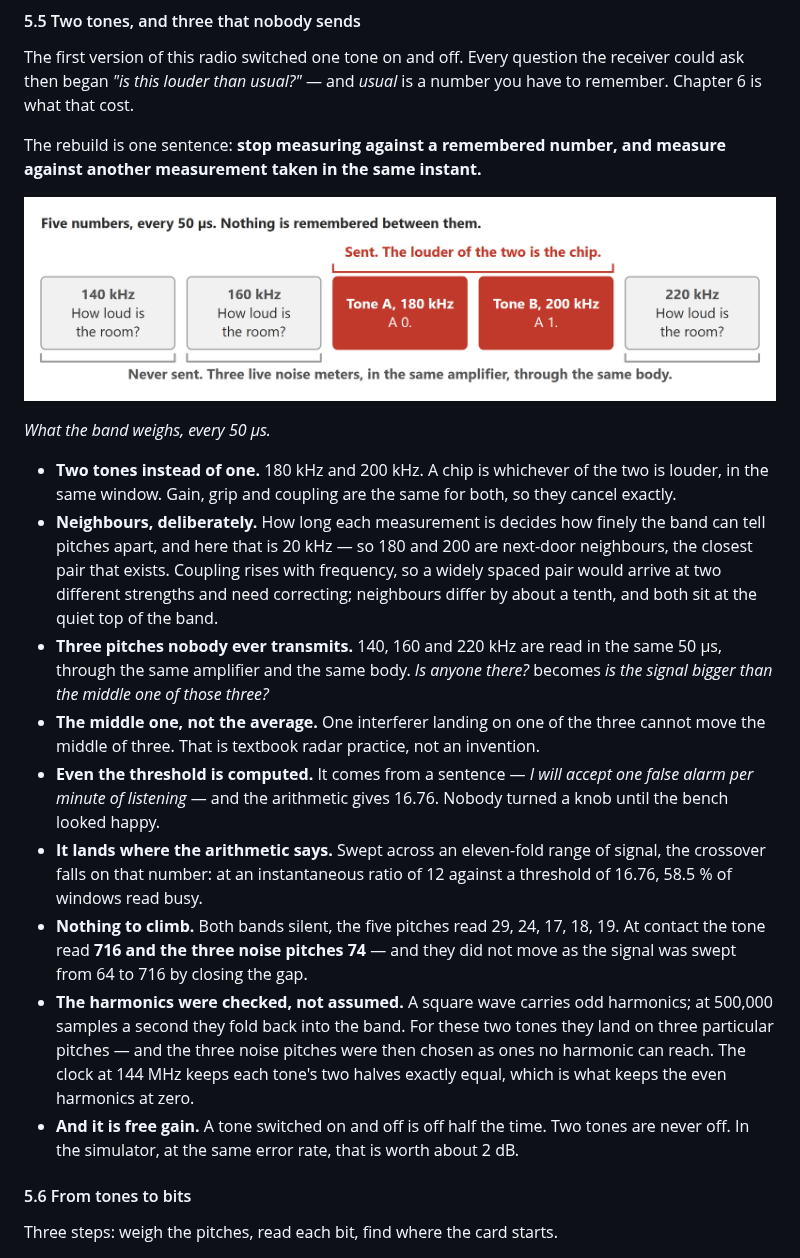
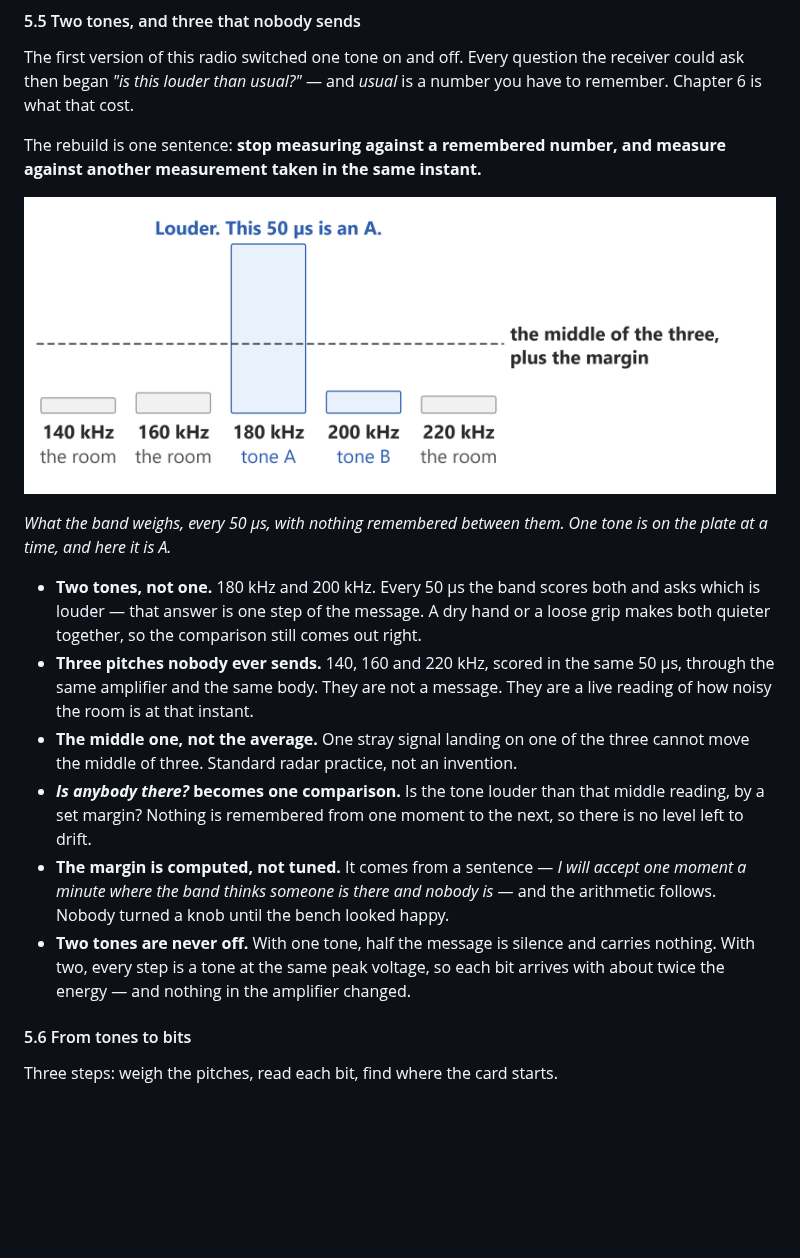
Before and after one commit to rahuljeyaraj/Handoff, a Markdown page: docs/element14-blog.md, the part around the change. Rendered like a GitHub page; pictures changed too: docs/element14-blog/26-five-bins.png; blank space fills up the shorter version.

Commit message:
element14 blog: 5.5 cut to six points, and the figure shows the decision
Nine bullets became six, and most of the numbers went with them: the
sweep, the false-alarm arithmetic, the harmonic check and the readings at
contact. What is left is what a reader needs to follow the idea.

The words a first-time reader could not resolve are gone too. "Chip" now
appears first in 5.6, where it is defined -- 5.5 says "one step of the
message" -- and "the margin" is named before it is used.

Figure 26 is no longer five labelled boxes. It is five bars and the one
line the tone has to clear, so the decision is in the picture rather than
only in the text. Blue is the pair a band sent, grey is the room. Nothing
is red: red is the two bodies everywhere else in this post, and a solid
red fill read as a warning.

Two honesties in the drawing: tone B is short, because one tone is on the
plate at a time and step 4 measured the off tone as indistinguishable from
silence; and the line sits about four times the room, not seventeen,
because the margin is a power ratio and these bars are amplitude.

Co-Authored-By: Claude Opus 5 <noreply@anthropic.com>

```diff
--- a/docs/element14-blog.md
+++ b/docs/element14-blog.md
@@ -318,17 +318,14 @@ The rebuild is one sentence: **stop measuring against a remembered number, and m
 
 ![Five bins](element14-blog/26-five-bins.png)
 
-*What the band weighs, every 50 µs.*
+*What the band weighs, every 50 µs, with nothing remembered between them. One tone is on the plate at a time, and here it is A.*
 
-* **Two tones instead of one.** 180 kHz and 200 kHz. A chip is whichever of the two is louder, in the same window. Gain, grip and coupling are the same for both, so they cancel exactly.
-* **Neighbours, deliberately.** How long each measurement is decides how finely the band can tell pitches apart, and here that is 20 kHz — so 180 and 200 are next-door neighbours, the closest pair that exists. Coupling rises with frequency, so a widely spaced pair would arrive at two different strengths and need correcting; neighbours differ by about a tenth, and both sit at the quiet top of the band.
-* **Three pitches nobody ever transmits.** 140, 160 and 220 kHz are read in the same 50 µs, through the same amplifier and the same body. *Is anyone there?* becomes *is the signal bigger than the middle one of those three?*
-* **The middle one, not the average.** One interferer landing on one of the three cannot move the middle of three. That is textbook radar practice, not an invention.
-* **Even the threshold is computed.** It comes from a sentence — *I will accept one false alarm per minute of listening* — and the arithmetic gives 16.76. Nobody turned a knob until the bench looked happy.
-* **It lands where the arithmetic says.** Swept across an eleven-fold range of signal, the crossover falls on that number: at an instantaneous ratio of 12 against a threshold of 16.76, 58.5 % of windows read busy.
-* **Nothing to climb.** Both bands silent, the five pitches read 29, 24, 17, 18, 19. At contact the tone read **716 and the three noise pitches 74** — and they did not move as the signal was swept from 64 to 716 by closing the gap.
-* **The harmonics were checked, not assumed.** A square wave carries odd harmonics; at 500,000 samples a second they fold back into the band. For these two tones they land on three particular pitches — and the three noise pitches were then chosen as ones no harmonic can reach. The clock at 144 MHz keeps each tone's two halves exactly equal, which is what keeps the even harmonics at zero.
-* **And it is free gain.** A tone switched on and off is off half the time. Two tones are never off. In the simulator, at the same error rate, that is worth about 2 dB.
+* **Two tones, not one.** 180 kHz and 200 kHz. Every 50 µs the band scores both and asks which is louder — that answer is one step of the message. A dry hand or a loose grip makes both quieter together, so the comparison still comes out right.
+* **Three pitches nobody ever sends.** 140, 160 and 220 kHz, scored in the same 50 µs, through the same amplifier and the same body. They are not a message. They are a live reading of how noisy the room is at that instant.
+* **The middle one, not the average.** One stray signal landing on one of the three cannot move the middle of three. Standard radar practice, not an invention.
+* ***Is anybody there?* becomes one comparison.** Is the tone louder than that middle reading, by a set margin? Nothing is remembered from one moment to the next, so there is no level left to drift.
+* **The margin is computed, not tuned.** It comes from a sentence — *I will accept one moment a minute where the band thinks someone is there and nobody is* — and the arithmetic follows. Nobody turned a knob until the bench looked happy.
+* **Two tones are never off.** With one tone, half the message is silence and carries nothing. With two, every step is a tone at the same peak voltage, so each bit arrives with about twice the energy — and nothing in the amplifier changed.
 
 #### 5.6 From tones to bits
 
```
Also changed, not shown: 2 other files.
